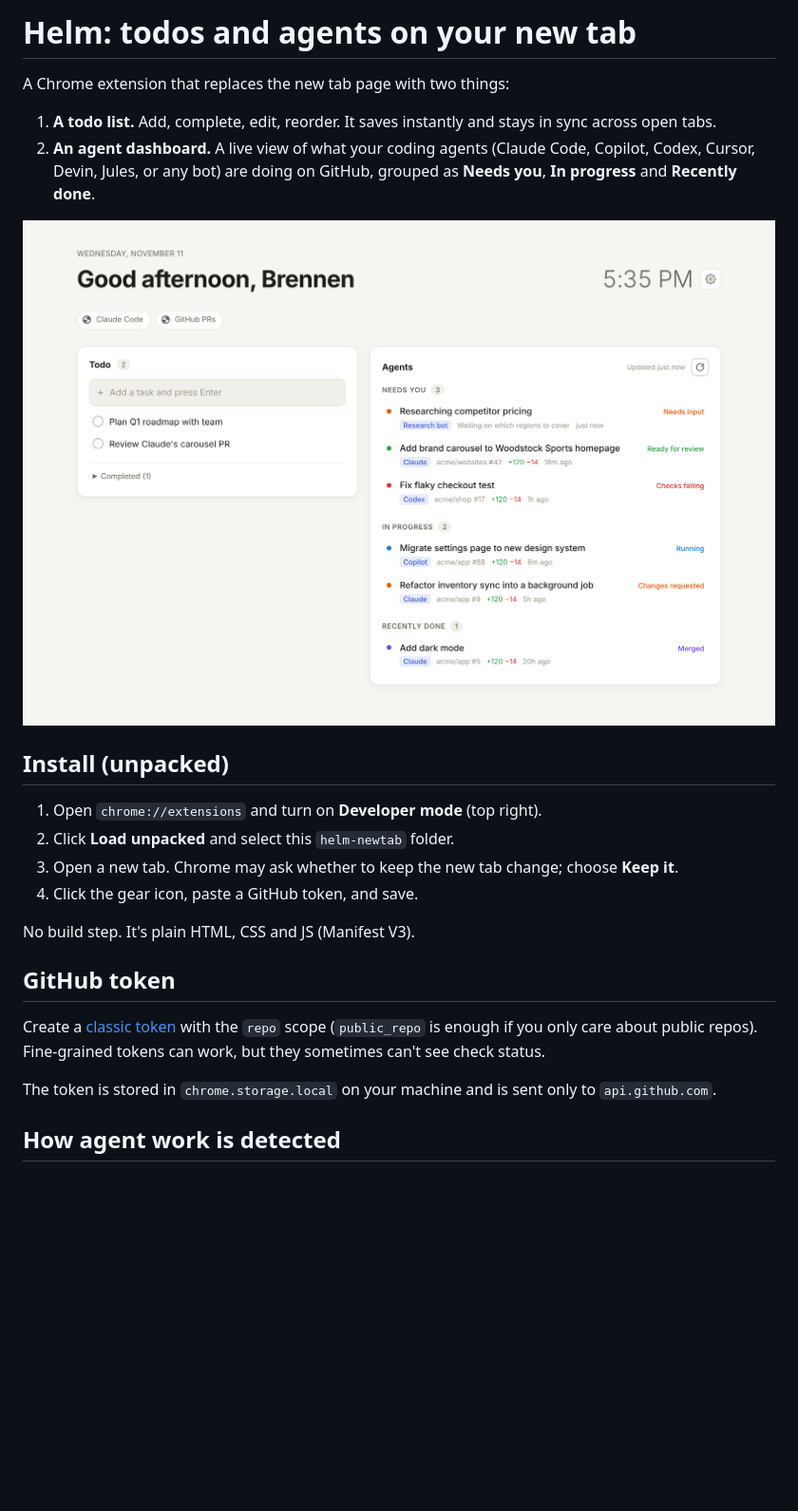
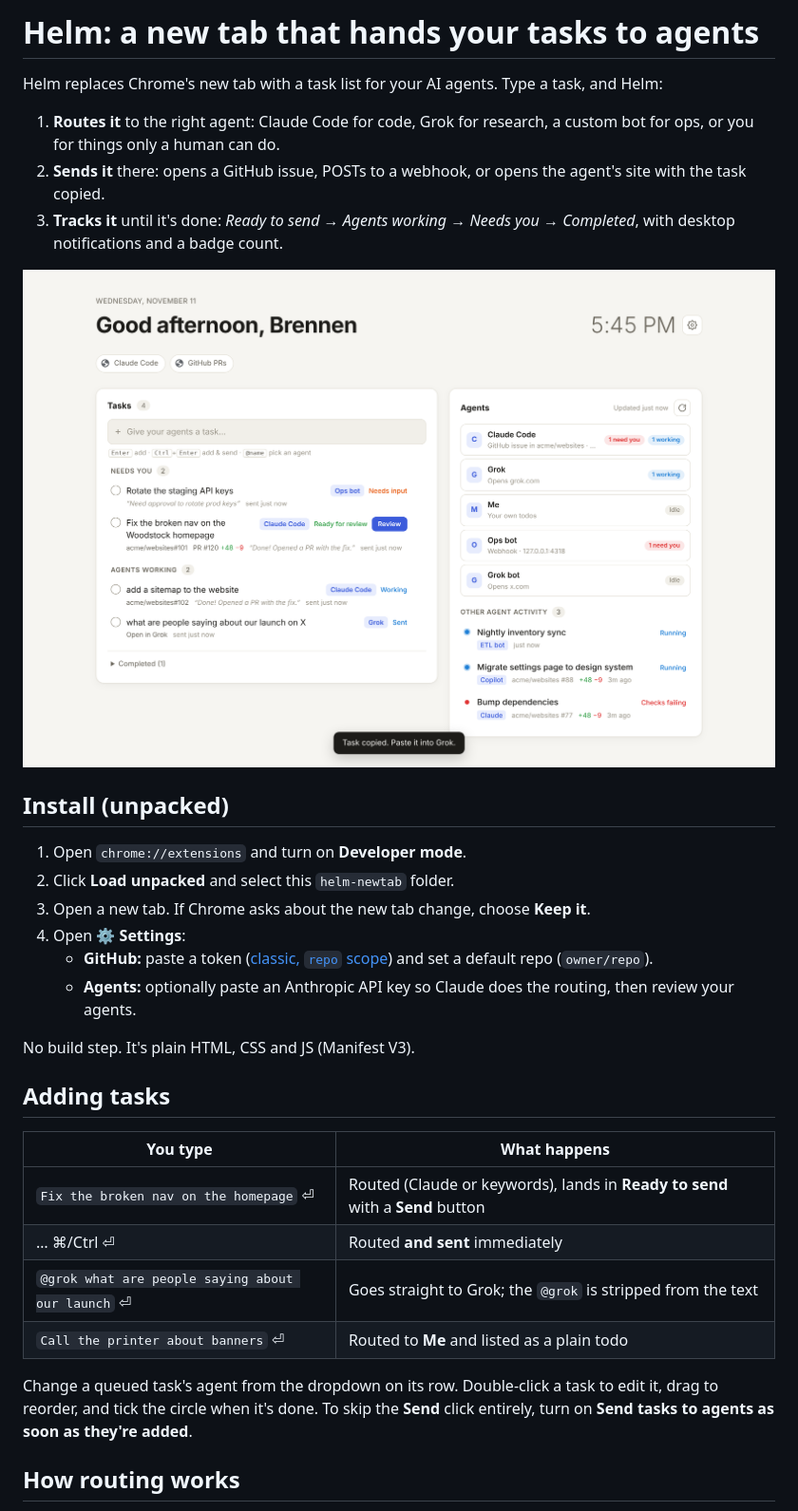
Before and after one commit to BrennenHodge/Websites, a Markdown page: helm-newtab/README.md, the part around one of its changes. Shown at 95% size. Rendered like a GitHub page; pictures changed too: helm-newtab/screenshot.png; blank space fills up the shorter version.

```diff
--- a/helm-newtab/README.md
+++ b/helm-newtab/README.md
@@ -1,26 +1,34 @@
-# Helm: todos and agents on your new tab
+# Helm: a new tab that hands your tasks to agents
 
-A Chrome extension that replaces the new tab page with two things:
+Helm replaces Chrome's new tab with a task list for your AI agents. Type a task, and Helm:
 
-1. **A todo list.** Add, complete, edit, reorder. It saves instantly and stays in sync across open tabs.
-2. **An agent dashboard.** A live view of what your coding agents (Claude Code, Copilot, Codex, Cursor, Devin, Jules, or any bot) are doing on GitHub, grouped as **Needs you**, **In progress** and **Recently done**.
+1. **Routes it** to the right agent: Claude Code for code, Grok for research, a custom bot for ops, or you for things only a human can do.
+2. **Sends it** there: opens a GitHub issue, POSTs to a webhook, or opens the agent's site with the task copied.
+3. **Tracks it** until it's done: *Ready to send → Agents working → Needs you → Completed*, with desktop notifications and a badge count.
 
 ![Helm new tab](screenshot.png)
 
 ## Install (unpacked)
 
-1. Open `chrome://extensions` and turn on **Developer mode** (top right).
+1. Open `chrome://extensions` and turn on **Developer mode**.
 2. Click **Load unpacked** and select this `helm-newtab` folder.
-3. Open a new tab. Chrome may ask whether to keep the new tab change; choose **Keep it**.
-4. Click the gear icon, paste a GitHub token, and save.
+3. Open a new tab. If Chrome asks about the new tab change, choose **Keep it**.
+4. Open ⚙ **Settings**:
+   - **GitHub:** paste a token ([classic, `repo` scope](https://github.com/settings/tokens/new?scopes=repo&description=Helm%20new%20tab)) and set a default repo (`owner/repo`).
+   - **Agents:** optionally paste an Anthropic API key so Claude does the routing, then review your agents.
 
 No build step. It's plain HTML, CSS and JS (Manifest V3).
 
-## GitHub token
+## Adding tasks
 
-Create a [classic token](https://github.com/settings/tokens/new?scopes=repo&description=Helm%20new%20tab) with the `repo` scope (`public_repo` is enough if you only care about public repos). Fine-grained tokens can work, but they sometimes can't see check status.
+| You type | What happens |
+|---|---|
+| `Fix the broken nav on the homepage` ⏎ | Routed (Claude or keywords), lands in **Ready to send** with a **Send** button |
+| … ⌘/Ctrl ⏎ | Routed **and sent** immediately |
+| `@grok what are people saying about our launch` ⏎ | Goes straight to Grok; the `@grok` is stripped from the text |
+| `Call the printer about banners` ⏎ | Routed to **Me** and listed as a plain todo |
 
-The token is stored in `chrome.storage.local` on your machine and is sent only to `api.github.com`.
+Change a queued task's agent from the dropdown on its row. Double-click a task to edit it, drag to reorder, and tick the circle when it's done. To skip the **Send** click entirely, turn on **Send tasks to agents as soon as they're added**.
 
-## How agent work is detected
+## How routing works
 
```
Also changed, not shown: other parts of helm-newtab/README.md (+62 -35 lines), 10 other files.
